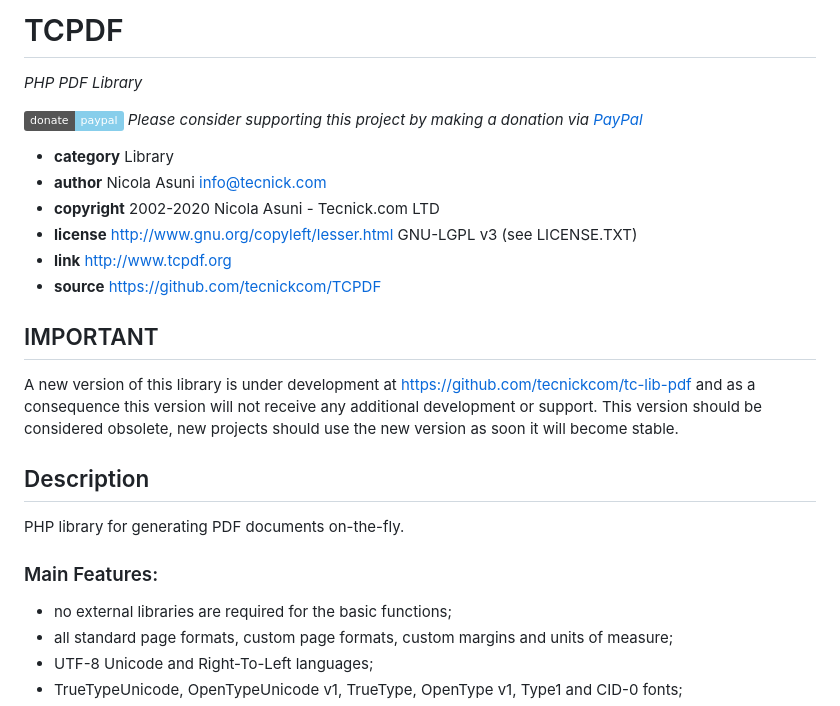
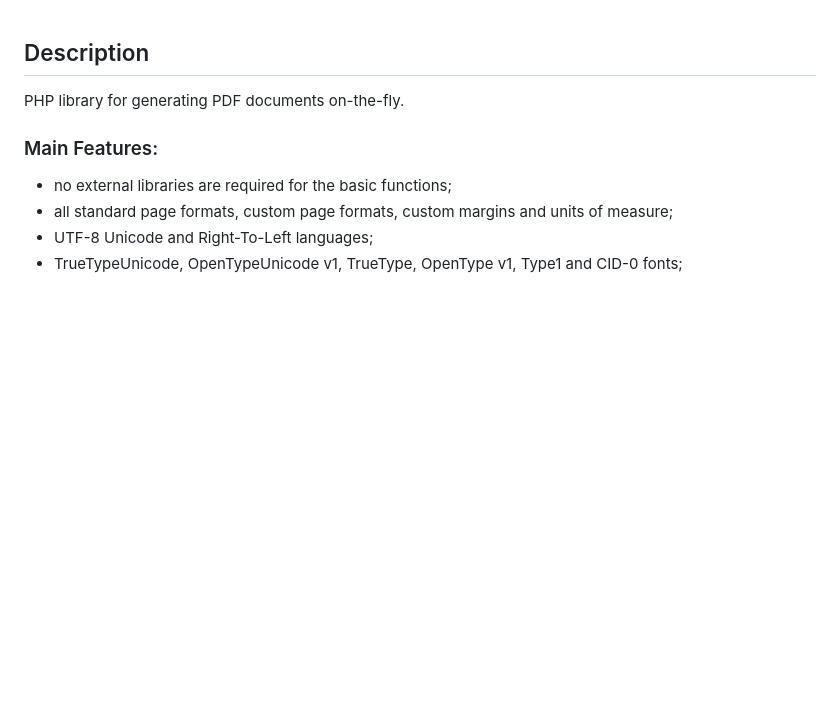
Before and after one commit to Nikhilgupta1848/Microfinance-Management-System, a Markdown page: README.md, the part around the change. GitHub-like rendering; badges without logos; blank space fills up the shorter version.

```diff
--- a/README.md
+++ b/README.md
@@ -1,20 +1,3 @@
-# TCPDF
-*PHP PDF Library*
-
-[![Donate via PayPal](https://img.shields.io/badge/donate-paypal-87ceeb.svg)](https://www.paypal.com/cgi-bin/webscr?cmd=_donations&currency_code=GBP&business=paypal@tecnick.com&item_name=donation%20for%20TCPDF%20project)
-*Please consider supporting this project by making a donation via [PayPal](https://www.paypal.com/cgi-bin/webscr?cmd=_donations&currency_code=GBP&business=paypal@tecnick.com&item_name=donation%20for%20TCPDF%20project)*
-
-* **category**    Library
-* **author**      Nicola Asuni <info@tecnick.com>
-* **copyright**   2002-2020 Nicola Asuni - Tecnick.com LTD
-* **license**     http://www.gnu.org/copyleft/lesser.html GNU-LGPL v3 (see LICENSE.TXT)
-* **link**        http://www.tcpdf.org
-* **source**      https://github.com/tecnickcom/TCPDF
-
-
-## IMPORTANT
-A new version of this library is under development at https://github.com/tecnickcom/tc-lib-pdf and as a consequence this version will not receive any additional development or support.
-This version should be considered obsolete, new projects should use the new version as soon it will become stable.
 
 
 
```
